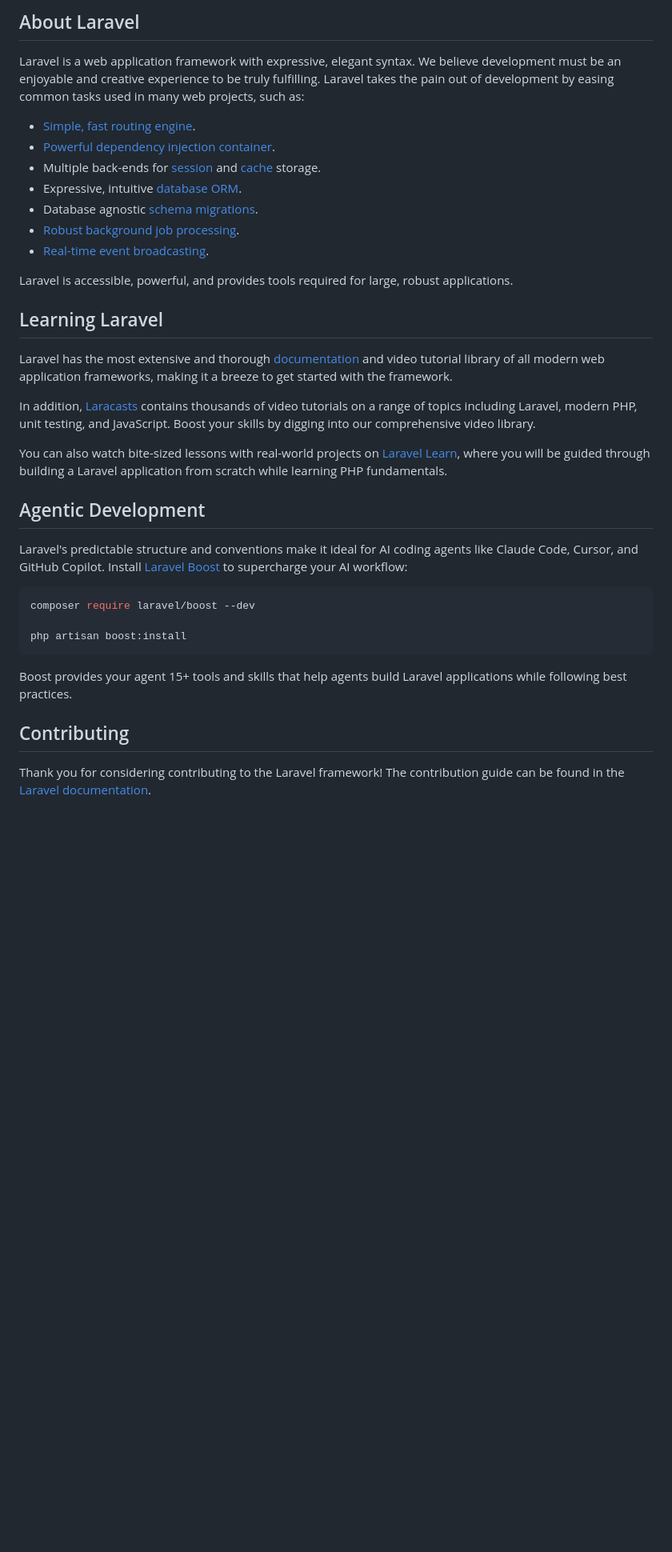
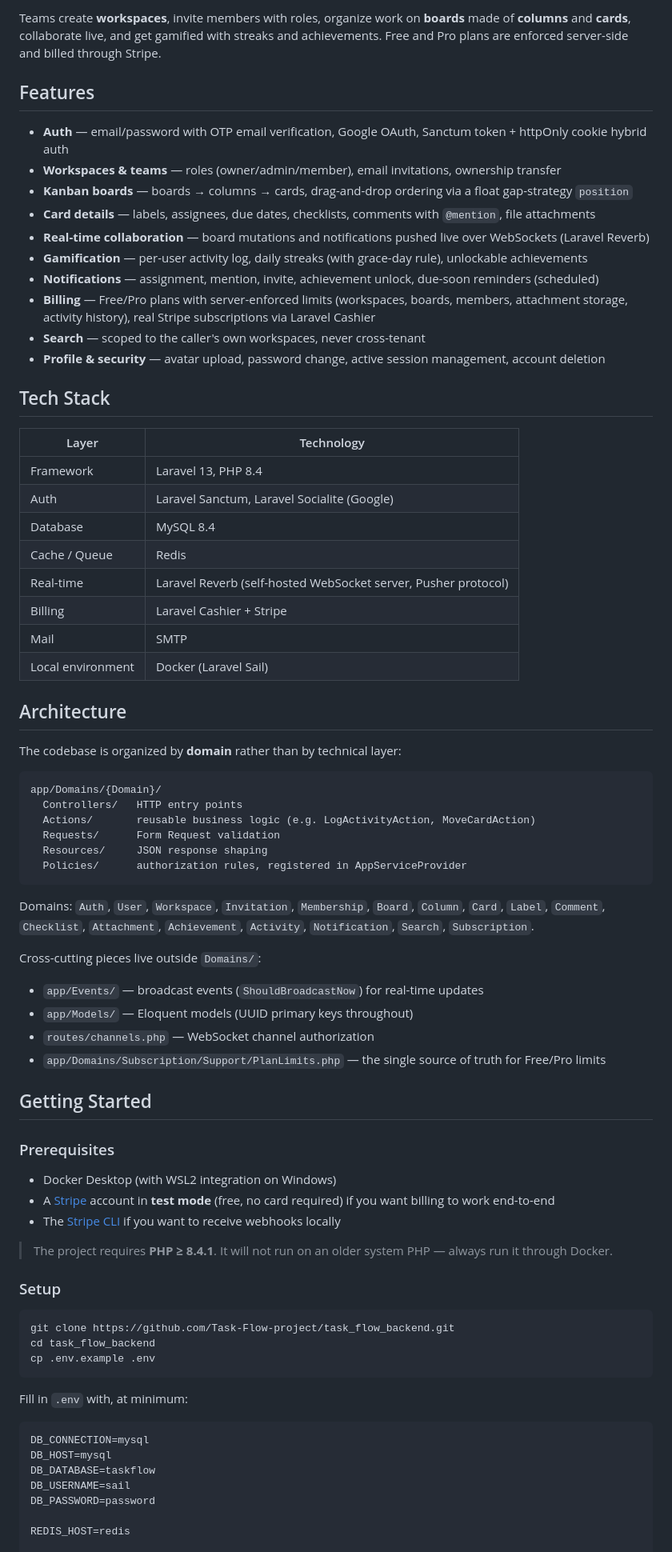
Before and after one commit to Task-Flow-project/task_flow_backend, a Markdown page: README.md, the part around one of its changes. Shown at 80% size. GitHub-like rendering; blank space fills up the shorter version.

Commit message:
Add project-specific README

````diff
--- a/README.md
+++ b/README.md
@@ -9,39 +4,79 @@
 
-## About Laravel
+Teams create **workspaces**, invite members with roles, organize work on **boards** made of **columns** and **cards**, collaborate live, and get gamified with streaks and achievements. Free and Pro plans are enforced server-side and billed through Stripe.
 
-Laravel is a web application framework with expressive, elegant syntax. We believe development must be an enjoyable and creative experience to be truly fulfilling. Laravel takes the pain out of development by easing common tasks used in many web projects, such as:
+## Features
 
-- [Simple, fast routing engine](https://laravel.com/docs/routing).
-- [Powerful dependency injection container](https://laravel.com/docs/container).
-- Multiple back-ends for [session](https://laravel.com/docs/session) and [cache](https://laravel.com/docs/cache) storage.
-- Expressive, intuitive [database ORM](https://laravel.com/docs/eloquent).
-- Database agnostic [schema migrations](https://laravel.com/docs/migrations).
-- [Robust background job processing](https://laravel.com/docs/queues).
-- [Real-time event broadcasting](https://laravel.com/docs/broadcasting).
+- **Auth** — email/password with OTP email verification, Google OAuth, Sanctum token + httpOnly cookie hybrid auth
+- **Workspaces & teams** — roles (owner/admin/member), email invitations, ownership transfer
+- **Kanban boards** — boards → columns → cards, drag-and-drop ordering via a float gap-strategy `position`
+- **Card details** — labels, assignees, due dates, checklists, comments with `@mention`, file attachments
+- **Real-time collaboration** — board mutations and notifications pushed live over WebSockets (Laravel Reverb)
+- **Gamification** — per-user activity log, daily streaks (with grace-day rule), unlockable achievements
+- **Notifications** — assignment, mention, invite, achievement unlock, due-soon reminders (scheduled)
+- **Billing** — Free/Pro plans with server-enforced limits (workspaces, boards, members, attachment storage, activity history), real Stripe subscriptions via Laravel Cashier
+- **Search** — scoped to the caller's own workspaces, never cross-tenant
+- **Profile & security** — avatar upload, password change, active session management, account deletion
 
-Laravel is accessible, powerful, and provides tools required for large, robust applications.
+## Tech Stack
 
-## Learning Laravel
+| Layer | Technology |
+|---|---|
+| Framework | Laravel 13, PHP 8.4 |
+| Auth | Laravel Sanctum, Laravel Socialite (Google) |
+| Database | MySQL 8.4 |
+| Cache / Queue | Redis |
+| Real-time | Laravel Reverb (self-hosted WebSocket server, Pusher protocol) |
+| Billing | Laravel Cashier + Stripe |
+| Mail | SMTP |
+| Local environment | Docker (Laravel Sail) |
 
-Laravel has the most extensive and thorough [documentation](https://laravel.com/docs) and video tutorial library of all modern web application frameworks, making it a breeze to get started with the framework.
+## Architecture
 
-In addition, [Laracasts](https://laracasts.com) contains thousands of video tutorials on a range of topics including Laravel, modern PHP, unit testing, and JavaScript. Boost your skills by digging into our comprehensive video library.
+The codebase is organized by **domain** rather than by technical layer:
 
-You can also watch bite-sized lessons with real-world projects on [Laravel Learn](https://laravel.com/learn), where you will be guided through building a Laravel application from scratch while learning PHP fundamentals.
+```
+app/Domains/{Domain}/
+  Controllers/   HTTP entry points
+  Actions/       reusable business logic (e.g. LogActivityAction, MoveCardAction)
+  Requests/      Form Request validation
+  Resources/     JSON response shaping
+  Policies/      authorization rules, registered in AppServiceProvider
+```
 
-## Agentic Development
+Domains: `Auth`, `User`, `Workspace`, `Invitation`, `Membership`, `Board`, `Column`, `Card`, `Label`, `Comment`, `Checklist`, `Attachment`, `Achievement`, `Activity`, `Notification`, `Search`, `Subscription`.
 
-Laravel's predictable structure and conventions make it ideal for AI coding agents like Claude Code, Cursor, and GitHub Copilot. Install [Laravel Boost](https://laravel.com/docs/ai) to supercharge your AI workflow:
+Cross-cutting pieces live outside `Domains/`:
+- `app/Events/` — broadcast events (`ShouldBroadcastNow`) for real-time updates
+- `app/Models/` — Eloquent models (UUID primary keys throughout)
+- `routes/channels.php` — WebSocket channel authorization
+- `app/Domains/Subscription/Support/PlanLimits.php` — the single source of truth for Free/Pro limits
+
+## Getting Started
+
+### Prerequisites
+
+- Docker Desktop (with WSL2 integration on Windows)
+- A [Stripe](https://stripe.com) account in **test mode** (free, no card required) if you want billing to work end-to-end
+- The [Stripe CLI](https://stripe.com/docs/stripe-cli) if you want to receive webhooks locally
+
+> The project requires **PHP ≥ 8.4.1**. It will not run on an older system PHP — always run it through Docker.
+
+### Setup
 
 ```bash
-composer require laravel/boost --dev
-
-php artisan boost:install
+git clone https://github.com/Task-Flow-project/task_flow_backend.git
+cd task_flow_backend
+cp .env.example .env
 ```
 
-Boost provides your agent 15+ tools and skills that help agents build Laravel applications while following best practices.
+Fill in `.env` with, at minimum:
 
-## Contributing
+```
+DB_CONNECTION=mysql
+DB_HOST=mysql
+DB_DATABASE=taskflow
+DB_USERNAME=sail
+DB_PASSWORD=password
 
-Thank you for considering contributing to the Laravel framework! The contribution guide can be found in the [Laravel documentation](https://laravel.com/docs/contributions).
+REDIS_HOST=redis
 
````
Also changed, not shown: other parts of README.md (+61 -12 lines).
